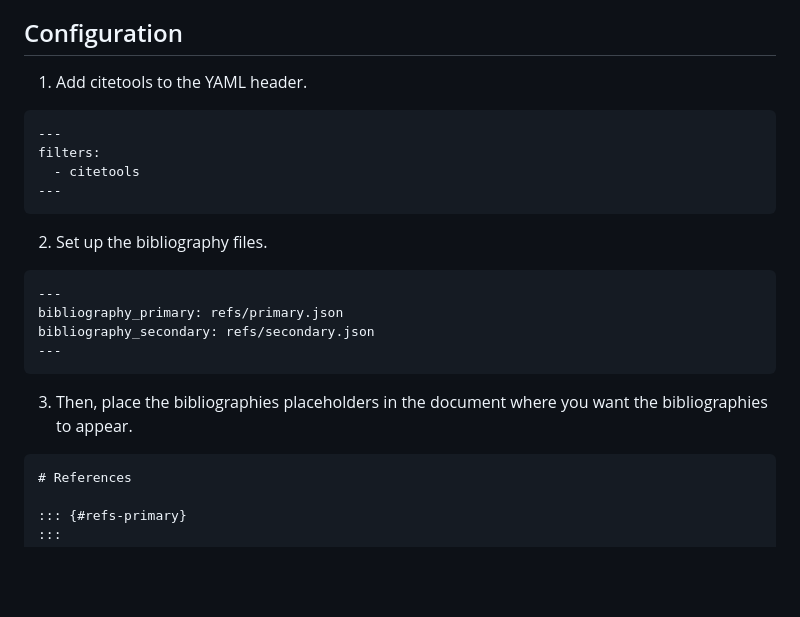
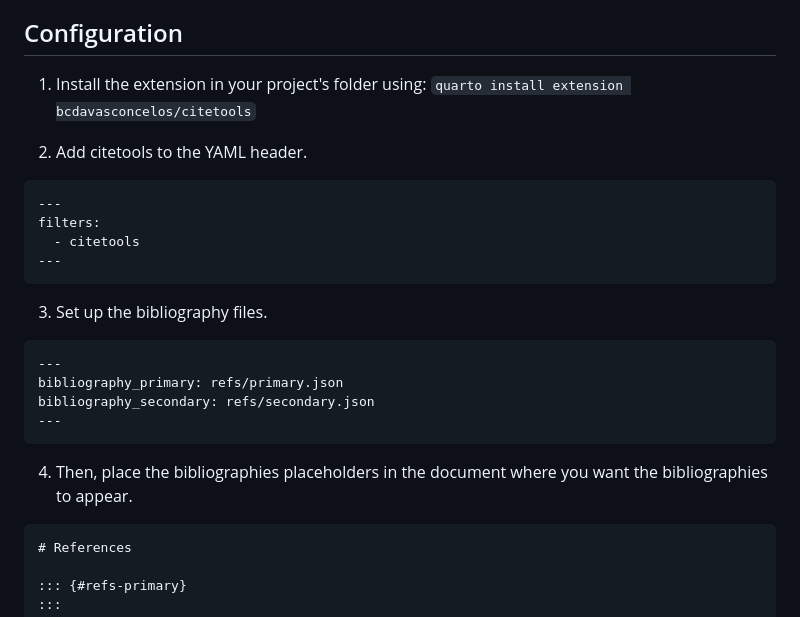
Before and after one commit to bcdavasconcelos/citetools, a Markdown page: README.md, the part around the change. GitHub-like rendering; blank space fills up the shorter version.

````diff
--- a/README.md
+++ b/README.md
@@ -15,7 +15,9 @@ More specifically, this bunddle seeks to address in the simplest of ways possibl
 
 ## Configuration
 
-1. Add citetools to the YAML header.
+1. Install the extension in your project's folder using: `quarto install extension bcdavasconcelos/citetools`
+
+2. Add citetools to the YAML header.
 
 ```yaml
 ---
@@ -24,7 +26,7 @@ filters:
 ---
 ```
 
-2. Set up the bibliography files.
+3. Set up the bibliography files.
 
 
 ```yaml
@@ -34,7 +36,7 @@ bibliography_secondary: refs/secondary.json
 ---
 ```
 
-3. Then, place the bibliographies placeholders in the document where you want the bibliographies to appear.
+4. Then, place the bibliographies placeholders in the document where you want the bibliographies to appear.
 
 ``` markdown
 # References
````
